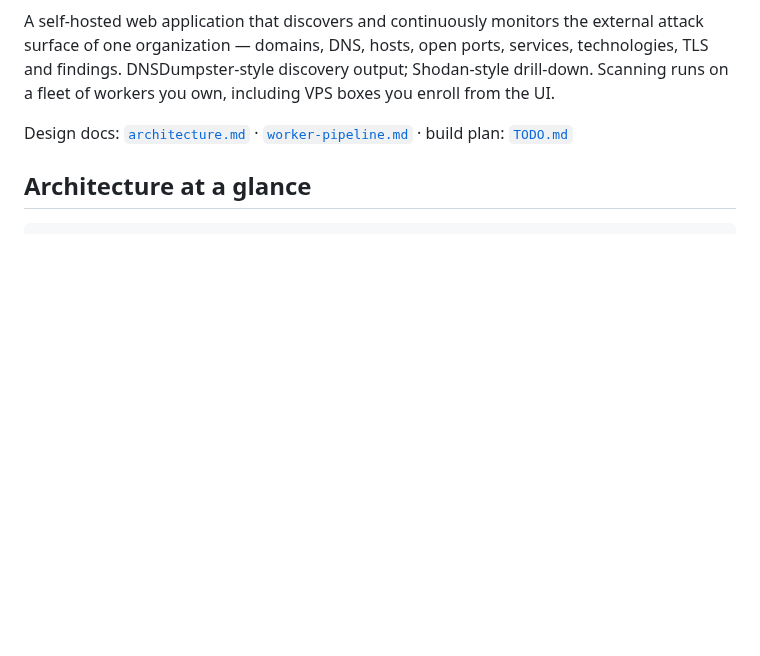
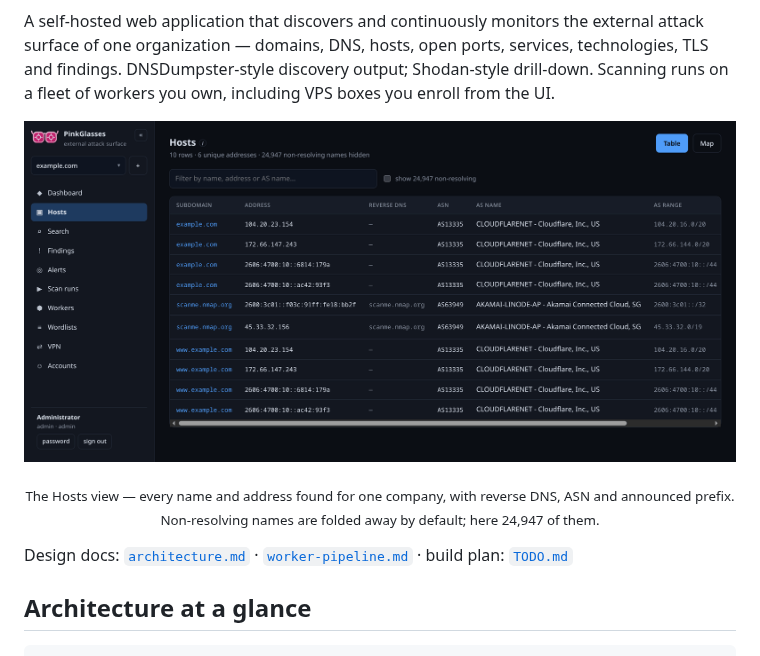
Before and after one commit to cobbbex/PinkGlasses, a Markdown page: README.md, the part around the change. GitHub-like rendering; pictures changed too: assets/screenshots/hosts.png (added); blank space fills up the shorter version.

Commit message:
README: show the UI
A scanner's README should show what it looks like. This is the Hosts view: the
names and addresses found for one company, enriched with reverse DNS, ASN, AS
name and announced prefix, with non-resolving names folded away — 24,947 of them
here, which is the point of folding them.

Captured from the running app against example.com and scanme.nmap.org, both
public and the latter explicitly published as a scanning target. Nothing private
is in frame: no VPN configuration, no egress address, no worker inventory.

1920x920, quantised to a 256-colour palette — the UI is flat dark colour, so
this is visually identical to the 2x capture at 139 KB instead of 318 KB, and
sharp on a normal display.

Co-Authored-By: Claude Opus 5 (1M context) <noreply@anthropic.com>

```diff
--- a/README.md
+++ b/README.md
@@ -9,6 +9,17 @@ A self-hosted web application that discovers and continuously monitors the exter
 surface of one organization — domains, DNS, hosts, open ports, services, technologies, TLS
 and findings. DNSDumpster-style discovery output; Shodan-style drill-down. Scanning runs on
 a fleet of workers you own, including VPS boxes you enroll from the UI.
+
+<p align="center">
+  <img src="assets/screenshots/hosts.png"
+       alt="The Hosts view: every name and address discovered for one company, enriched with reverse DNS, ASN, AS name and announced prefix."
+       width="900">
+</p>
+<p align="center">
+  <sub>The Hosts view — every name and address found for one company, with reverse DNS,
+  ASN and announced prefix. Non-resolving names are folded away by default; here 24,947
+  of them.</sub>
+</p>
 
 Design docs: [`architecture.md`](architecture.md) · [`worker-pipeline.md`](worker-pipeline.md)
 · build plan: [`TODO.md`](TODO.md)
```
